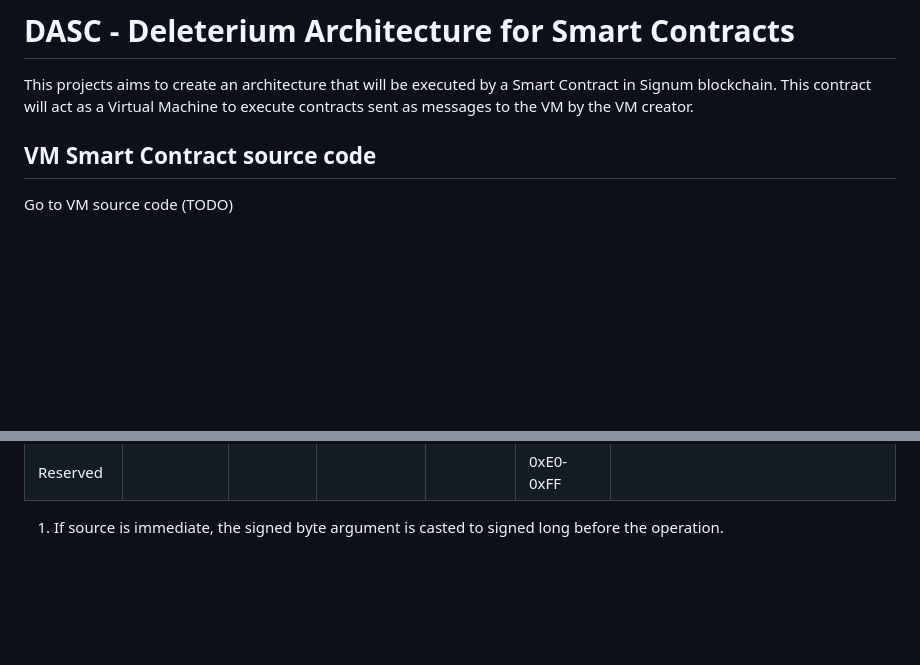
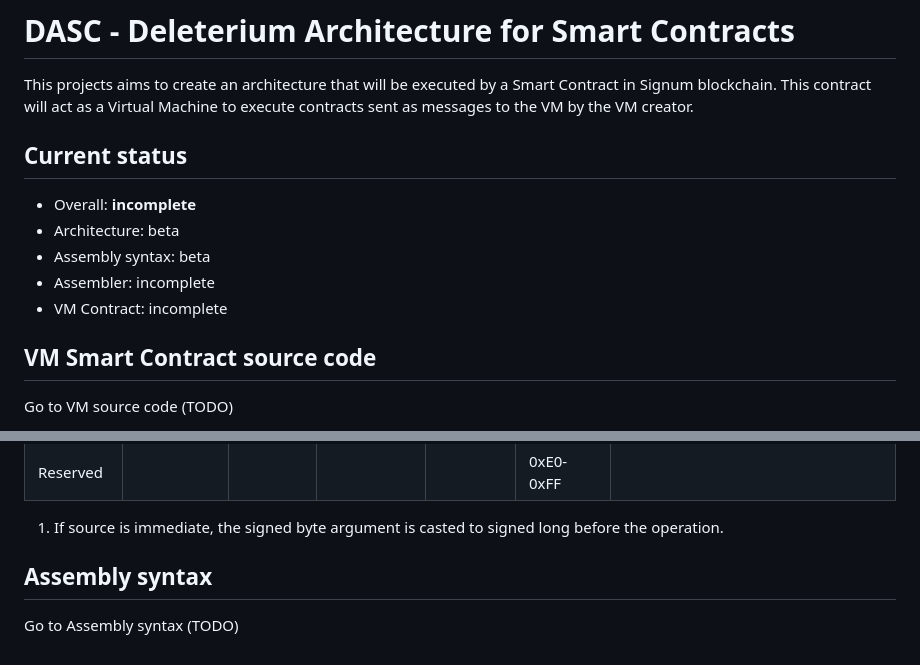
Before and after one commit to deleterium/DASC-for-Signum, a Markdown page: README.md, 2 parts joined by grey strips. GitHub-like rendering; blank space fills up the shorter version.

```diff
--- a/README.md
+++ b/README.md
@@ -1,6 +1,13 @@
 # DASC - Deleterium Architecture for Smart Contracts
 
 This projects aims to create an architecture that will be executed by a Smart Contract in Signum blockchain. This contract will act as a Virtual Machine to execute contracts sent as messages to the VM by the VM creator.
+
+## Current status
+* Overall: **incomplete**
+* Architecture: beta
+* Assembly syntax: beta
+* Assembler: incomplete
+* VM Contract: incomplete
 
 ## VM Smart Contract source code
 
@@ -126,3 +133,7 @@ The following table shows the type of arguments that can be required by opCodes:
 | Reserved |  |  |  |  | 0xE0-0xFF |  |
 
 1) If source is immediate, the signed byte argument is casted to signed long before the operation.
+
+## Assembly syntax
+
+Go to Assembly syntax (TODO)
```
